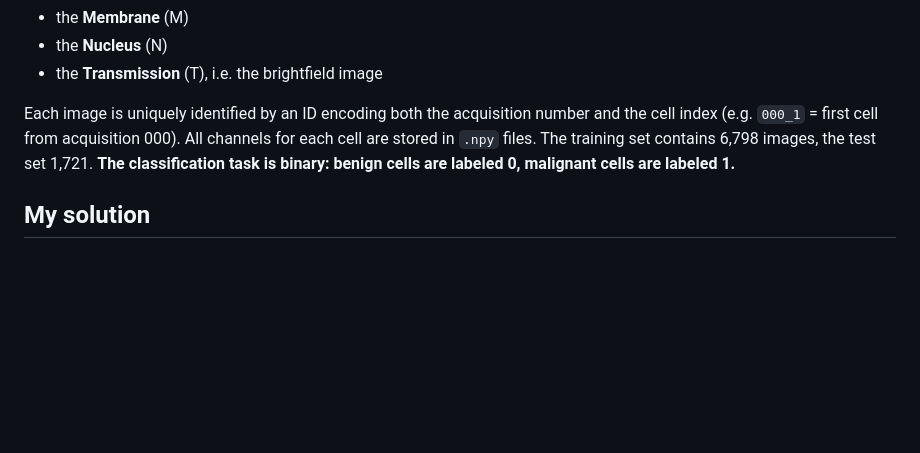
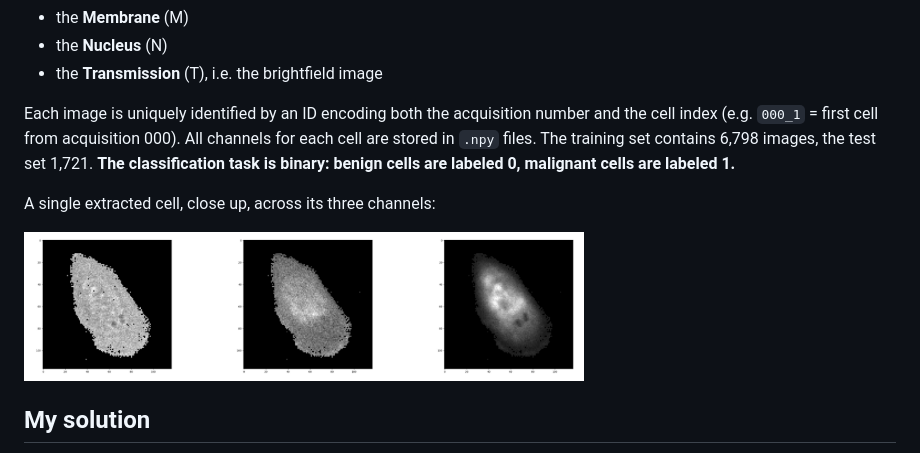
Before and after one commit to llvcianov/Machine-Learning, a Markdown page: MC3/README.md, the part around the change. GitHub-like rendering; pictures changed too: MC3/images/single-cell-channels.png (added); blank space fills up the shorter version.

Commit message:
Add single-cell channel close-up image to MC3 writeup

```diff
--- a/MC3/README.md
+++ b/MC3/README.md
@@ -30,6 +30,10 @@ The training set consists of 239 acquisitions, the test set of 60. Since each ac
 
 Each image is uniquely identified by an ID encoding both the acquisition number and the cell index (e.g. `000_1` = first cell from acquisition 000). All channels for each cell are stored in `.npy` files. The training set contains 6,798 images, the test set 1,721. **The classification task is binary: benign cells are labeled 0, malignant cells are labeled 1.**
 
+A single extracted cell, close up, across its three channels:
+
+<img src="images/single-cell-channels.png" width="560" alt="One extracted cell shown across its three channels">
+
 ## My solution
 
 [`uninaml.ipynb`](uninaml.ipynb) — a PyTorch CNN (transfer learning, binary output head) trained on the three-channel cell images. Submission: [`submission_finale.csv`](submission_finale.csv).
```
